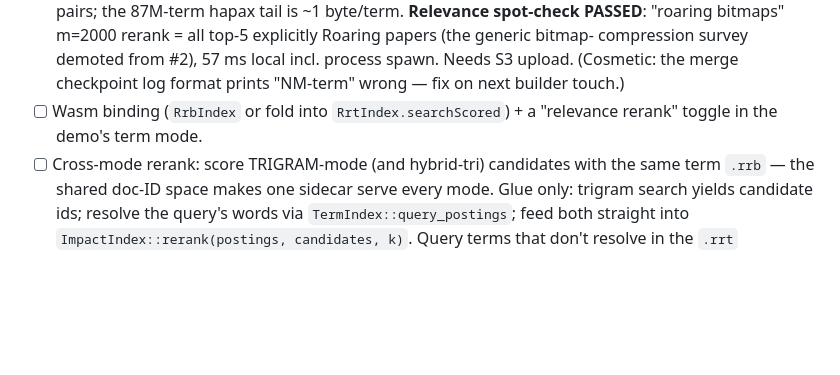
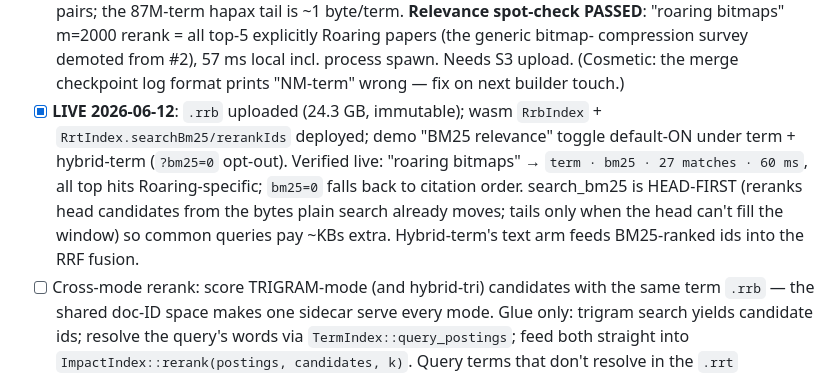
Before and after one commit to freeeve/roaringrange, a Markdown page: tasks/032_bm25_rerank.in-progress.md, the part around the change. Drawn GitHub-style; blank space fills up the shorter version.

Commit message:
docs(tasks): 032 — BM25 relevance live on the demo (head-first, default-on)

```diff
--- a/tasks/032_bm25_rerank.in-progress.md
+++ b/tasks/032_bm25_rerank.in-progress.md
@@ -61,8 +61,15 @@ Sizing (484M docs, title+abstract, ~80–120 unique terms/doc → ~40–60 B pai
       compression survey demoted from #2), 57 ms local incl. process spawn.
       Needs S3 upload. (Cosmetic: the merge checkpoint log format prints
       "NM-term" wrong — fix on next builder touch.)
-- [ ] Wasm binding (`RrbIndex` or fold into `RrtIndex.searchScored`) + a
-      "relevance rerank" toggle in the demo's term mode.
+- [x] **LIVE 2026-06-12**: `.rrb` uploaded (24.3 GB, immutable); wasm
+      `RrbIndex` + `RrtIndex.searchBm25/rerankIds` deployed; demo "BM25
+      relevance" toggle default-ON under term + hybrid-term (`?bm25=0`
+      opt-out). Verified live: "roaring bitmaps" → `term · bm25 · 27
+      matches · 60 ms`, all top hits Roaring-specific; `bm25=0` falls back
+      to citation order. search_bm25 is HEAD-FIRST (reranks head candidates
+      from the bytes plain search already moves; tails only when the head
+      can't fill the window) so common queries pay ~KBs extra.
+      Hybrid-term's text arm feeds BM25-ranked ids into the RRF fusion.
 - [ ] Cross-mode rerank: score TRIGRAM-mode (and hybrid-tri) candidates with
       the same term `.rrb` — the shared doc-ID space makes one sidecar serve
       every mode. Glue only: trigram search yields candidate ids; resolve the
```
